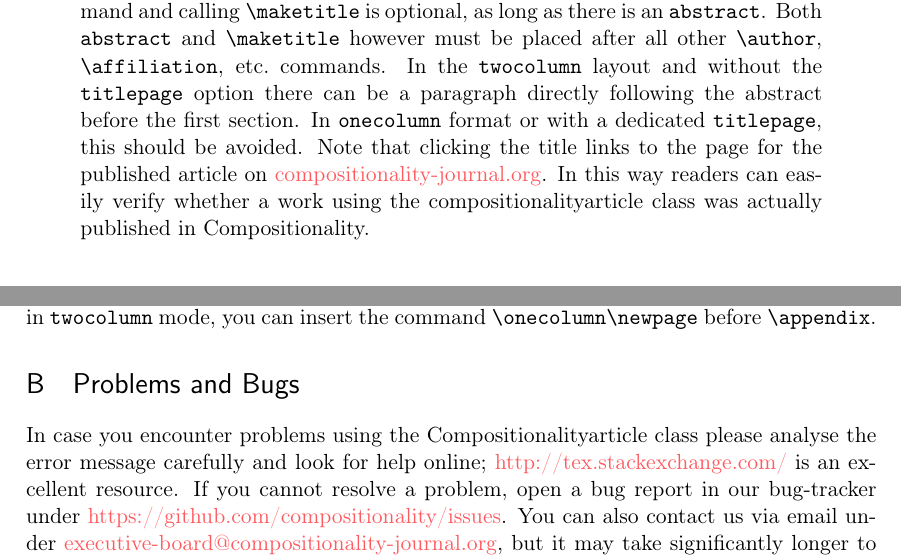
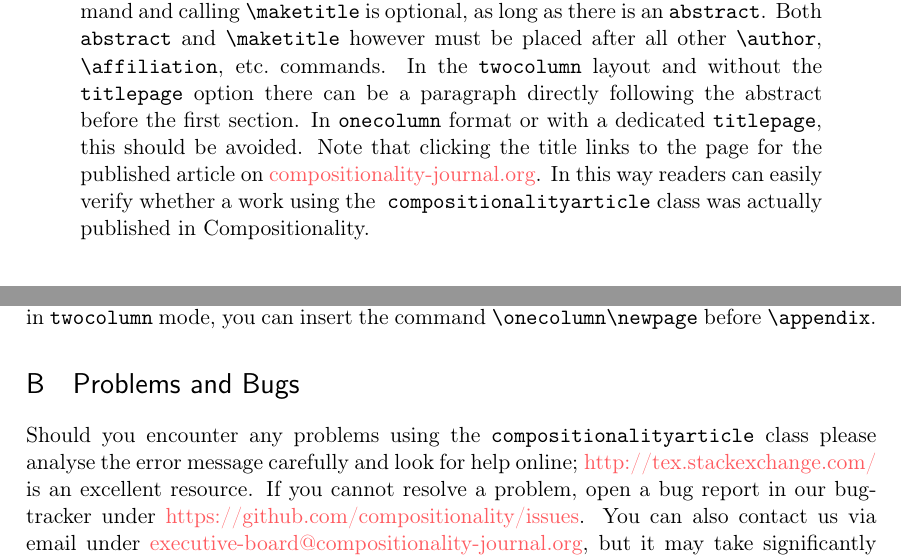
Before and after one commit to Compositionality/compositionality-latex-template, a LaTeX document (compositionality-template.tex): two parts of pages 1 and 6 of 6, joined at a grey line, cut so that both start at the same text. Compiled offline with pdfLaTeX.

Commit message:
fixed typos

```diff
--- a/compositionality-template.tex
+++ b/compositionality-template.tex
@@ -1,4 +1,4 @@
-\documentclass[a4paper,superscriptaddress,11pt,accepted=2018-07-22,issuemonth=July, issueyear=2018, shorttitle=template]{compositionalityarticle}
+\documentclass[a4paper,superscriptaddress,11pt,accepted=22-07-2018,issuemonth=July, issueyear=2018, shorttitle=template]{compositionalityarticle}
 \pdfoutput=1
 \usepackage[utf8]{inputenc}
 \usepackage[english]{babel}
@@ -39,7 +39,8 @@
 In the \texttt{twocolumn} layout and without the \texttt{titlepage} option there can be a paragraph directly following the abstract before the first section.
 In \texttt{onecolumn} format or with a dedicated \texttt{titlepage}, this should be avoided.
 Note that clicking the title links to the page for the published article on \href{http://compositionality-journal.org}{compositionality-journal.org}.
-In this way readers can easily verify whether a work using the compositionalityarticle class was actually published in Compositionality.
+In this way readers can easily verify whether a work using the {
+\tt compositionalityarticle} class was actually published in Compositionality.
 \end{abstract}
 
 
@@ -257,7 +258,7 @@ You are free to change this in case it is more appropriate for your article, but
 If you want your appendices to appear in \texttt{onecolumn} mode but the rest of the document in \texttt{twocolumn} mode, you can insert the command \texttt{\textbackslash{}onecolumn\textbackslash{}newpage} before \texttt{\textbackslash{}appendix}.
 
 \section{Problems and Bugs}
-In case you encounter problems using the Compositionalityarticle class please analyse the error message carefully and look for help online; \href{http://tex.stackexchange.com/}{http://tex.stackexchange.com/} is an excellent resource.
+Should you encounter any problems using the {\tt compositionalityarticle} class please analyse the error message carefully and look for help online; \href{http://tex.stackexchange.com/}{http://tex.stackexchange.com/} is an excellent resource.
 If you cannot resolve a problem,  open a bug report in our bug-tracker under \href{https://github.com/compositionality/issues}{https://github.com/compositionality/issues}.
 You can also contact us via email under \href{executive-board@compositionality-journal.org}{executive-board@compositionality-journal.org}, but it may take significantly longer to get a response.
 In any case we need the full source of a document that produces the problem and the log file showing the error to help you.
```
Also changed, not shown: compositionality-template.tex (6 more changed lines).
